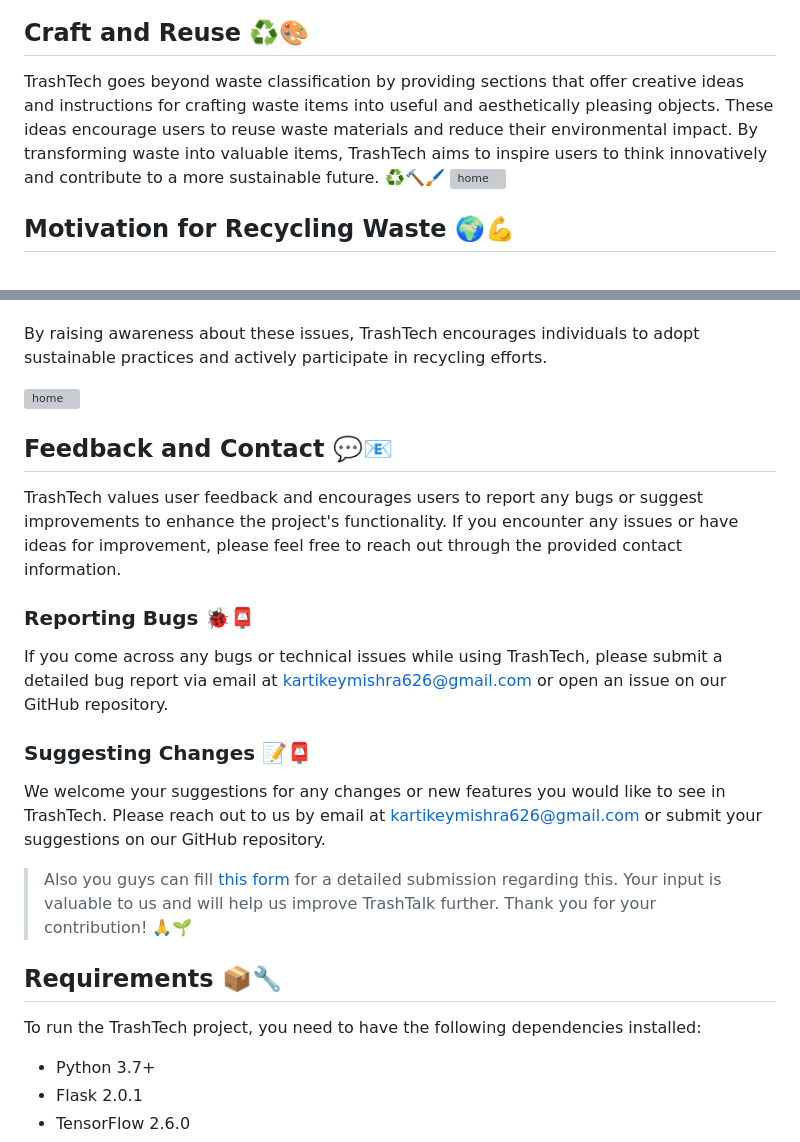
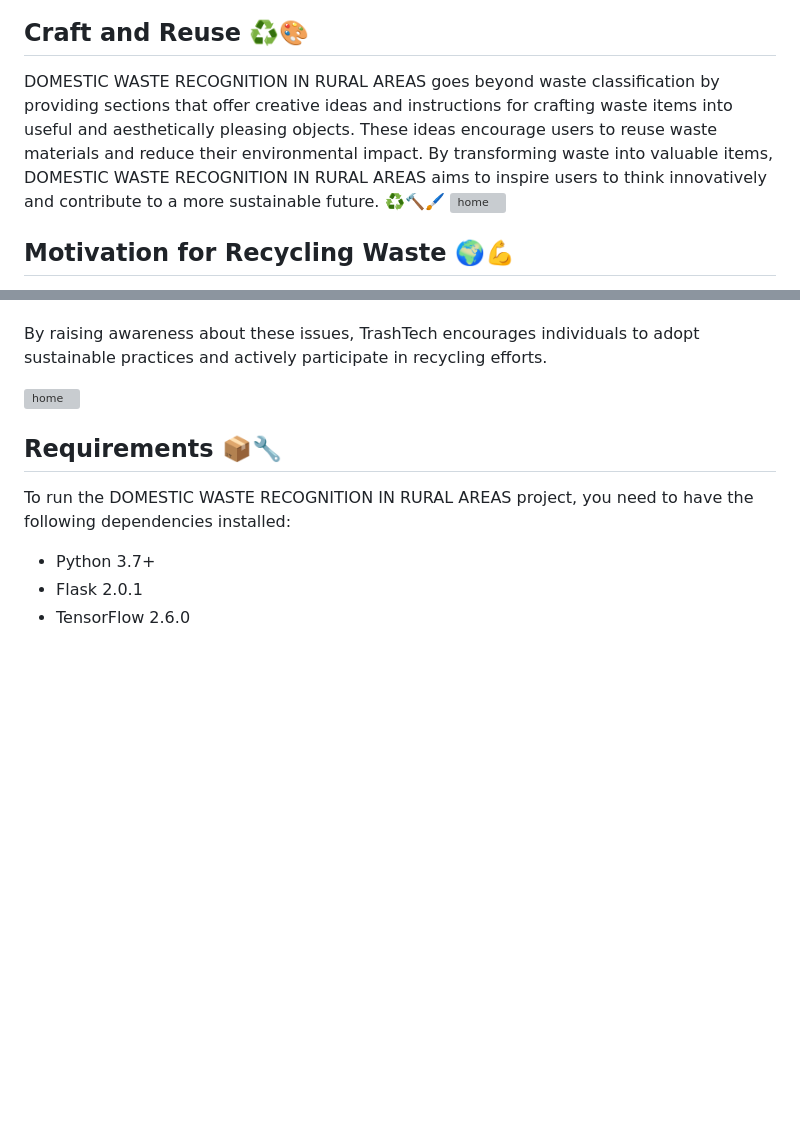
Before and after one commit to LavanyaSurada/Garbage-Detection, a Markdown page: README.md, 2 parts joined by grey strips. Drawn GitHub-style; blank space fills up the shorter version; grey boxes are pictures that could not be loaded.

```diff
--- a/README.md
+++ b/README.md
@@ -21,6 +19,6 @@ The trained model is capable of analyzing images of waste items and predicting t
 
 ## Craft and Reuse ♻️🎨
-TrashTech goes beyond waste classification by providing sections that offer creative ideas and instructions for crafting waste items into useful and aesthetically pleasing objects. These ideas encourage users to reuse waste materials and reduce their environmental impact. By transforming waste into valuable items, TrashTech aims to inspire users to think innovatively and contribute to a more sustainable future. ♻️🔨🖌️
+DOMESTIC WASTE RECOGNITION IN RURAL AREAS goes beyond waste classification by providing sections that offer creative ideas and instructions for crafting waste items into useful and aesthetically pleasing objects. These ideas encourage users to reuse waste materials and reduce their environmental impact. By transforming waste into valuable items, DOMESTIC WASTE RECOGNITION IN RURAL AREAS aims to inspire users to think innovatively and contribute to a more sustainable future. ♻️🔨🖌️
 ![home](static/images/3.png)
 
 ## Motivation for Recycling Waste 🌍💪
@@ -34,19 +32,10 @@ By raising awareness about these issues, TrashTech encourages individuals to ado
 
 ![home](static/images/4.png)
 
-## Feedback and Contact 💬📧
-TrashTech values user feedback and encourages users to report any bugs or suggest improvements to enhance the project's functionality. If you encounter any issues or have ideas for improvement, please feel free to reach out through the provided contact information.
 
-### Reporting Bugs 🐞📮
-If you come across any bugs or technical issues while using TrashTech, please submit a detailed bug report via email at kartikeymishra626@gmail.com or open an issue on our GitHub repository.
-
-### Suggesting Changes 📝📮
-We welcome your suggestions for any changes or new features you would like to see in TrashTech. Please reach out to us by email at kartikeymishra626@gmail.com or submit your suggestions on our GitHub repository.
-
-> Also you guys can fill <a href="https://forms.gle/qA6EBHfqH5ksYWFt9">this form</a> for a detailed submission regarding this. Your input is valuable to us and will help us improve TrashTalk further. Thank you for your contribution! 🙏🌱
 
 ## Requirements 📦🔧
-To run the TrashTech project, you need to have the following dependencies installed:
+To run the DOMESTIC WASTE RECOGNITION IN RURAL AREAS project, you need to have the following dependencies installed:
 
 - Python 3.7+
 - Flask 2.0.1
```
Also changed, not shown: other parts of README.md (+8 -10 lines).
